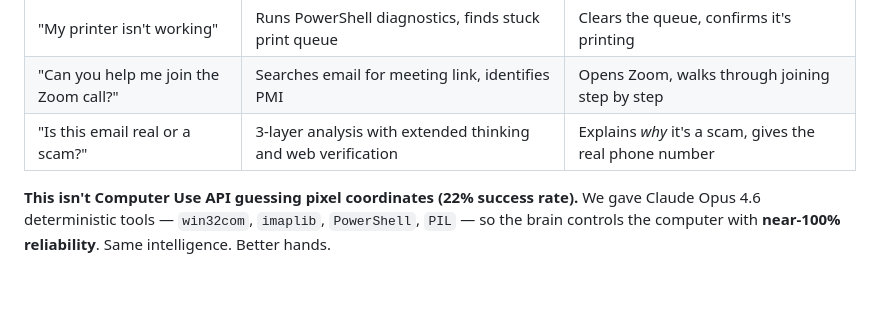
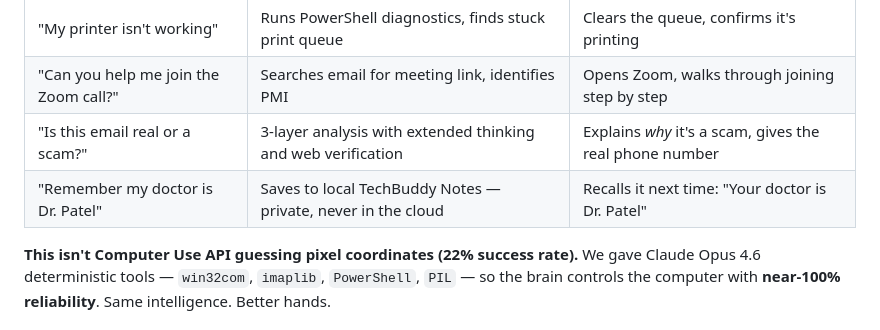
Before and after one commit to ges257/techbuddy, a Markdown page: README.md, the part around the change. Drawn GitHub-style; blank space fills up the shorter version.

Commit message:
Add TechBuddy Notes row to README capabilities table
Co-Authored-By: Claude Opus 4.6 <noreply@anthropic.com>

```diff
--- a/README.md
+++ b/README.md
@@ -48,6 +48,7 @@ Your mother says *"help me find that photo from Christmas."* Claude Opus 4.6 und
 | "My printer isn't working" | Runs PowerShell diagnostics, finds stuck print queue | Clears the queue, confirms it's printing |
 | "Can you help me join the Zoom call?" | Searches email for meeting link, identifies PMI | Opens Zoom, walks through joining step by step |
 | "Is this email real or a scam?" | 3-layer analysis with extended thinking and web verification | Explains *why* it's a scam, gives the real phone number |
+| "Remember my doctor is Dr. Patel" | Saves to local TechBuddy Notes — private, never in the cloud | Recalls it next time: "Your doctor is Dr. Patel" |
 
 **This isn't Computer Use API guessing pixel coordinates (22% success rate).** We gave Claude Opus 4.6 deterministic tools — `win32com`, `imaplib`, `PowerShell`, `PIL` — so the brain controls the computer with **near-100% reliability**. Same intelligence. Better hands.
 
```
